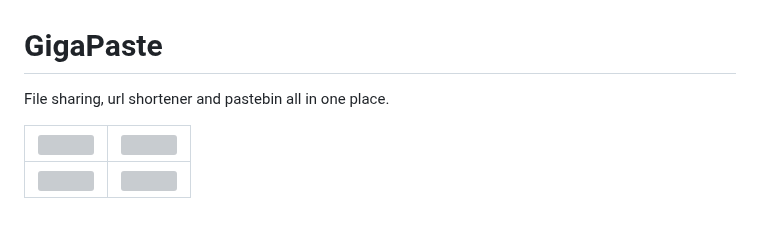
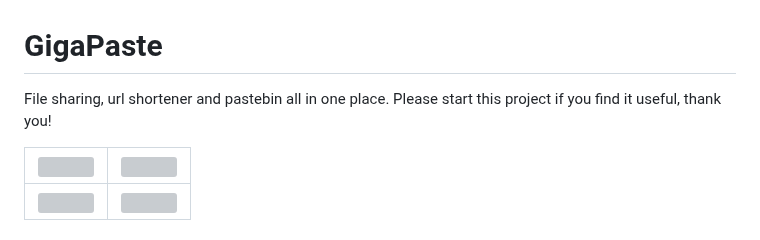
Before and after one commit to mounta11n/paste, a Markdown page: README.md, the part around the change. Drawn GitHub-style; grey boxes are pictures that could not be loaded.

```diff
--- a/README.md
+++ b/README.md
@@ -1,5 +1,5 @@
 # GigaPaste
-File sharing, url shortener and pastebin all in one place.
+File sharing, url shortener and pastebin all in one place. Please start this project if you find it useful, thank you!
 
 | ![](https://github.com/user-attachments/assets/d75999e5-736a-4ef4-80e8-c9a77079ed45) | ![](https://github.com/user-attachments/assets/80bab1ca-0685-4939-a999-8392d7c1bc8b) |
 |--------------------------------|--------------------------------|
```
